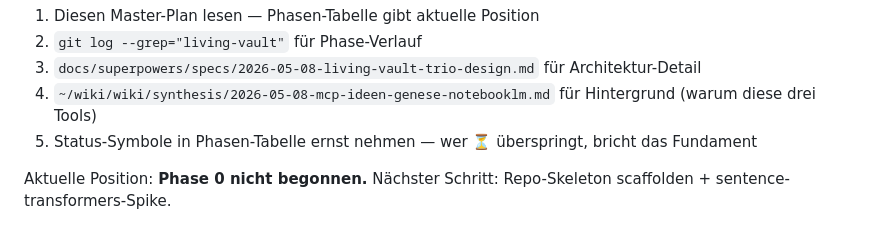
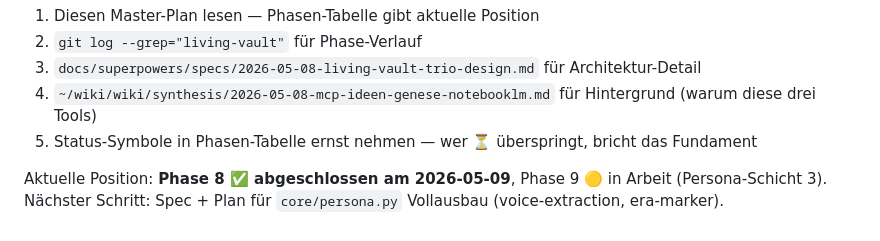
Before and after one commit to dynamic-dome/living-vault, a Markdown page: docs/plans/2026-05-08-living-vault-master-plan.md, the part around one of its changes. GitHub-like rendering.

```diff
--- a/docs/plans/2026-05-08-living-vault-master-plan.md
+++ b/docs/plans/2026-05-08-living-vault-master-plan.md
@@ -133,4 +133,4 @@ Wer in dieses Projekt einsteigt, sollte zuerst:
 4. `~/wiki/wiki/synthesis/2026-05-08-mcp-ideen-genese-notebooklm.md` für Hintergrund (warum diese drei Tools)
 5. Status-Symbole in Phasen-Tabelle ernst nehmen — wer ⏳ überspringt, bricht das Fundament
 
-Aktuelle Position: **Phase 0 nicht begonnen.** Nächster Schritt: Repo-Skeleton scaffolden + sentence-transformers-Spike.
+Aktuelle Position: **Phase 8 ✅ abgeschlossen am 2026-05-09**, Phase 9 🟡 in Arbeit (Persona-Schicht 3). Nächster Schritt: Spec + Plan für `core/persona.py` Vollausbau (voice-extraction, era-marker).
```
Also changed, not shown: other parts of docs/plans/2026-05-08-living-vault-master-plan.md (+2 -2 lines), docs/PHASE-1-CHECKLIST.md (+2 -2 lines).
